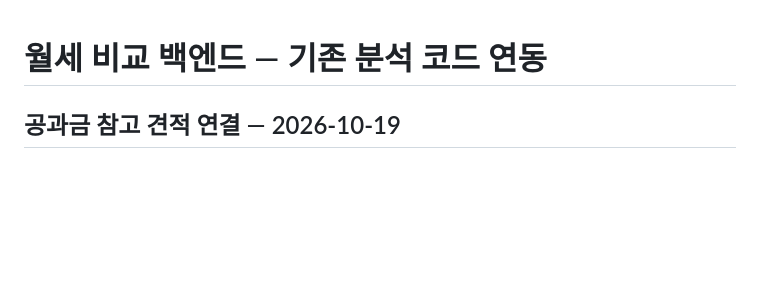
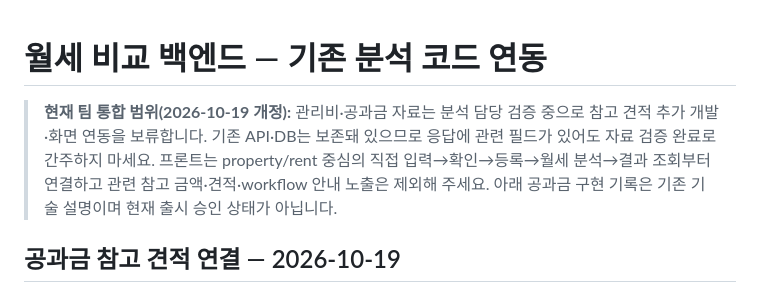
Before and after one commit to jhj120219-art/yeardream_rent_trap_detector, a Markdown page: backend/README.md, the part around the change. Rendered like a GitHub page; blank space fills up the shorter version.

```diff
--- a/backend/README.md
+++ b/backend/README.md
@@ -1,4 +1,6 @@
 # 월세 비교 백엔드 — 기존 분석 코드 연동
+
+> **현재 팀 통합 범위(2026-10-19 개정):** 관리비·공과금 자료는 분석 담당 검증 중으로 참고 견적 추가 개발·화면 연동을 보류합니다. 기존 API·DB는 보존돼 있으므로 응답에 관련 필드가 있어도 자료 검증 완료로 간주하지 마세요. 프론트는 property/rent 중심의 직접 입력→확인→등록→월세 분석→결과 조회부터 연결하고 관련 참고 금액·견적·workflow 안내 노출은 제외해 주세요. 아래 공과금 구현 기록은 기존 기술 설명이며 현재 출시 승인 상태가 아닙니다.
 
 ## 공과금 참고 견적 연결 — 2026-10-19
 
```
Also changed, not shown: backend/IMPLEMENTATION.md (+12 -0 lines).
